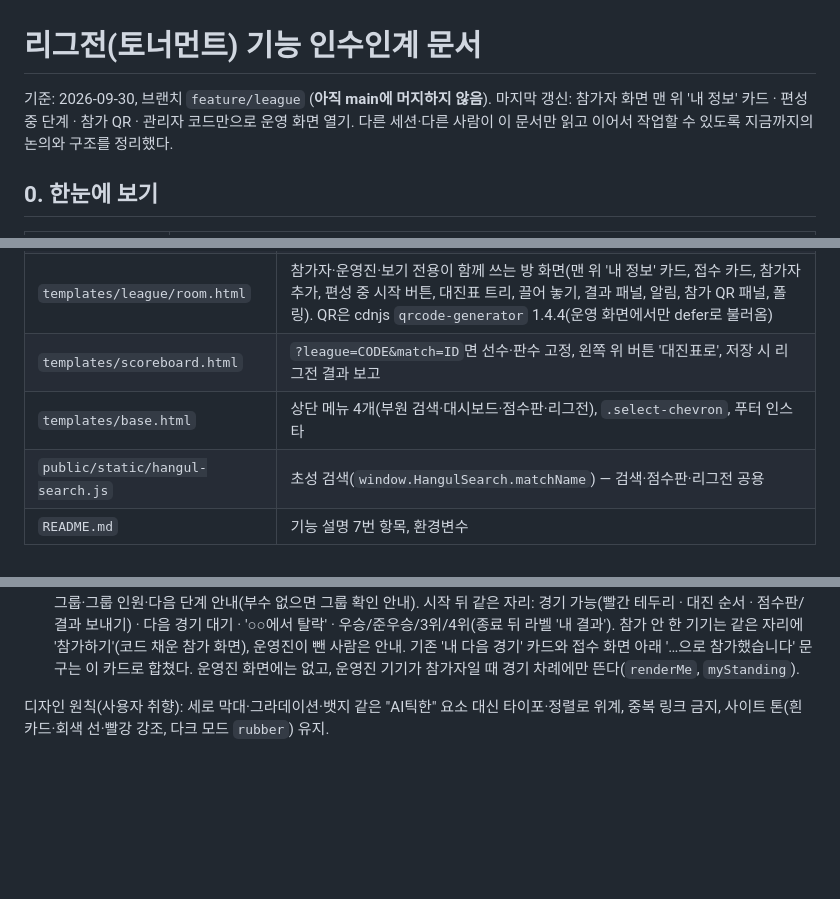
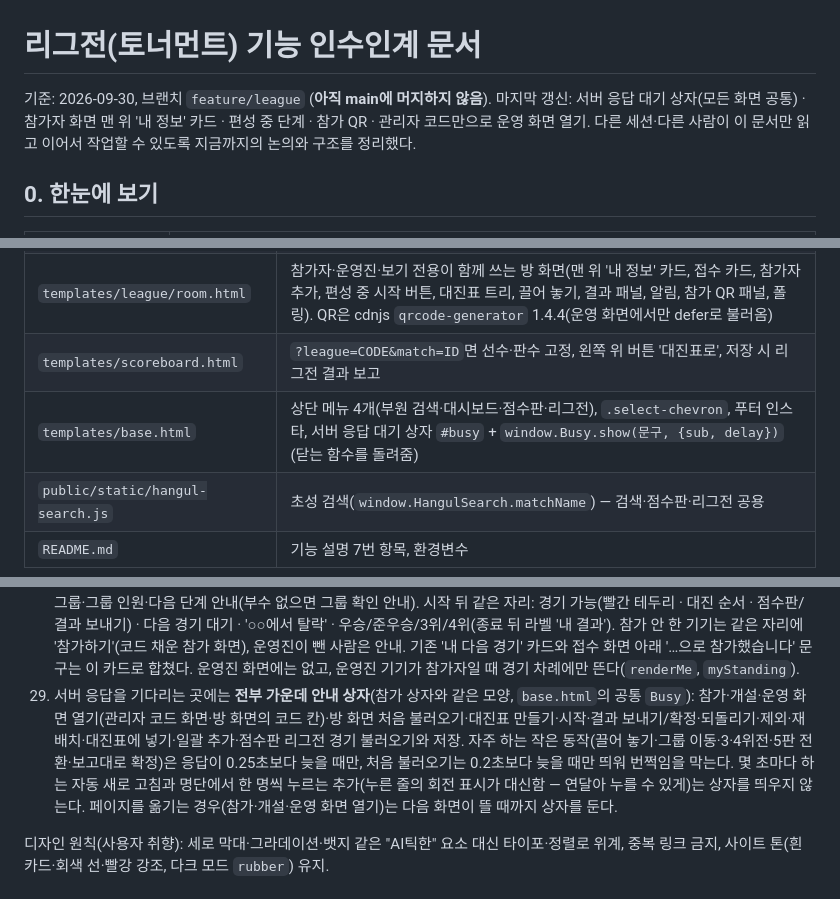
Before and after one commit to alsh02/Hanyang-University-ERICA-PingPong-Rank, a Markdown page: docs/league-handoff.md, 3 parts joined by grey strips. Rendered like a GitHub page; blank space fills up the shorter version.

Commit message:
Docs: Describe the shared wait box in the hand-off
Co-Authored-By: Claude Opus 5.5 <noreply@anthropic.com>

```diff
--- a/docs/league-handoff.md
+++ b/docs/league-handoff.md
@@ -1,6 +1,6 @@
 # 리그전(토너먼트) 기능 인수인계 문서
 
-기준: 2026-09-30, 브랜치 `feature/league` (**아직 main에 머지하지 않음**). 마지막 갱신: 참가자 화면 맨 위 '내 정보' 카드 · 편성 중 단계 · 참가 QR · 관리자 코드만으로 운영 화면 열기.
+기준: 2026-09-30, 브랜치 `feature/league` (**아직 main에 머지하지 않음**). 마지막 갱신: 서버 응답 대기 상자(모든 화면 공통) · 참가자 화면 맨 위 '내 정보' 카드 · 편성 중 단계 · 참가 QR · 관리자 코드만으로 운영 화면 열기.
 다른 세션·다른 사람이 이 문서만 읽고 이어서 작업할 수 있도록 지금까지의 논의와 구조를 정리했다.
 
 ## 0. 한눈에 보기
@@ -104,7 +104,7 @@ flowchart TD
 | `templates/league/admin.html` | **관리자 코드 하나**로 운영 화면 열기 (`POST /api/league/admin-login`) |
 | `templates/league/room.html` | 참가자·운영진·보기 전용이 함께 쓰는 방 화면(맨 위 '내 정보' 카드, 접수 카드, 참가자 추가, 편성 중 시작 버튼, 대진표 트리, 끌어 놓기, 결과 패널, 알림, 참가 QR 패널, 폴링). QR은 cdnjs `qrcode-generator` 1.4.4(운영 화면에서만 defer로 불러옴) |
 | `templates/scoreboard.html` | `?league=CODE&match=ID`면 선수·판수 고정, 왼쪽 위 버튼 '대진표로', 저장 시 리그전 결과 보고 |
-| `templates/base.html` | 상단 메뉴 4개(부원 검색·대시보드·점수판·리그전), `.select-chevron`, 푸터 인스타 |
+| `templates/base.html` | 상단 메뉴 4개(부원 검색·대시보드·점수판·리그전), `.select-chevron`, 푸터 인스타, 서버 응답 대기 상자 `#busy` + `window.Busy.show(문구, {sub, delay})` (닫는 함수를 돌려줌) |
 | `public/static/hangul-search.js` | 초성 검색(`window.HangulSearch.matchName`) — 검색·점수판·리그전 공용 |
 | `README.md` | 기능 설명 7번 항목, 환경변수 |
 
@@ -222,6 +222,7 @@ flowchart TD
 26. **참가 QR**: 운영 화면 '참가 QR 코드' → 큰 QR(참가 링크 `/league/join?code=…`) + 코드. 찍으면 코드가 채워진 참가 화면이 열리고 방 이름이 보인다.
 27. **관리자 코드만으로 운영 화면 열기**(참가 코드 입력 없앰). 새 관리자 코드는 모든 방의 참가·관리자 코드와 겹치지 않게 발급, 예전 방끼리 겹치면 가장 최근 방.
 28. 참가자 화면 맨 위(대회 이름 아래)에 **'내 정보' 카드** — 그룹 카드가 길어도 스크롤 없이 보이게. 접수·편성 중: 이름(크게)·부수·그룹·그룹 인원·다음 단계 안내(부수 없으면 그룹 확인 안내). 시작 뒤 같은 자리: 경기 가능(빨간 테두리 · 대진 순서 · 점수판/결과 보내기) · 다음 경기 대기 · '○○에서 탈락' · 우승/준우승/3위/4위(종료 뒤 라벨 '내 결과'). 참가 안 한 기기는 같은 자리에 '참가하기'(코드 채운 참가 화면), 운영진이 뺀 사람은 안내. 기존 '내 다음 경기' 카드와 접수 화면 아래 '…으로 참가했습니다' 문구는 이 카드로 합쳤다. 운영진 화면에는 없고, 운영진 기기가 참가자일 때 경기 차례에만 뜬다(`renderMe`, `myStanding`).
+29. 서버 응답을 기다리는 곳에는 **전부 가운데 안내 상자**(참가 상자와 같은 모양, `base.html`의 공통 `Busy`): 참가·개설·운영 화면 열기(관리자 코드 화면·방 화면의 코드 칸)·방 화면 처음 불러오기·대진표 만들기·시작·결과 보내기/확정·되돌리기·제외·재배치·대진표에 넣기·일괄 추가·점수판 리그전 경기 불러오기와 저장. 자주 하는 작은 동작(끌어 놓기·그룹 이동·3·4위전·5판 전환·보고대로 확정)은 응답이 0.25초보다 늦을 때만, 처음 불러오기는 0.2초보다 늦을 때만 띄워 번쩍임을 막는다. 몇 초마다 하는 자동 새로 고침과 명단에서 한 명씩 누르는 추가(누른 줄의 회전 표시가 대신함 — 연달아 누를 수 있게)는 상자를 띄우지 않는다. 페이지를 옮기는 경우(참가·개설·운영 화면 열기)는 다음 화면이 뜰 때까지 상자를 둔다.
 
 디자인 원칙(사용자 취향): 세로 막대·그라데이션·뱃지 같은 "AI틱한" 요소 대신 타이포·정렬로 위계, 중복 링크 금지, 사이트 톤(흰 카드·회색 선·빨강 강조, 다크 모드 `rubber`) 유지.
 
```
Also changed, not shown: other parts of docs/league-handoff.md (+1 -0 lines).
